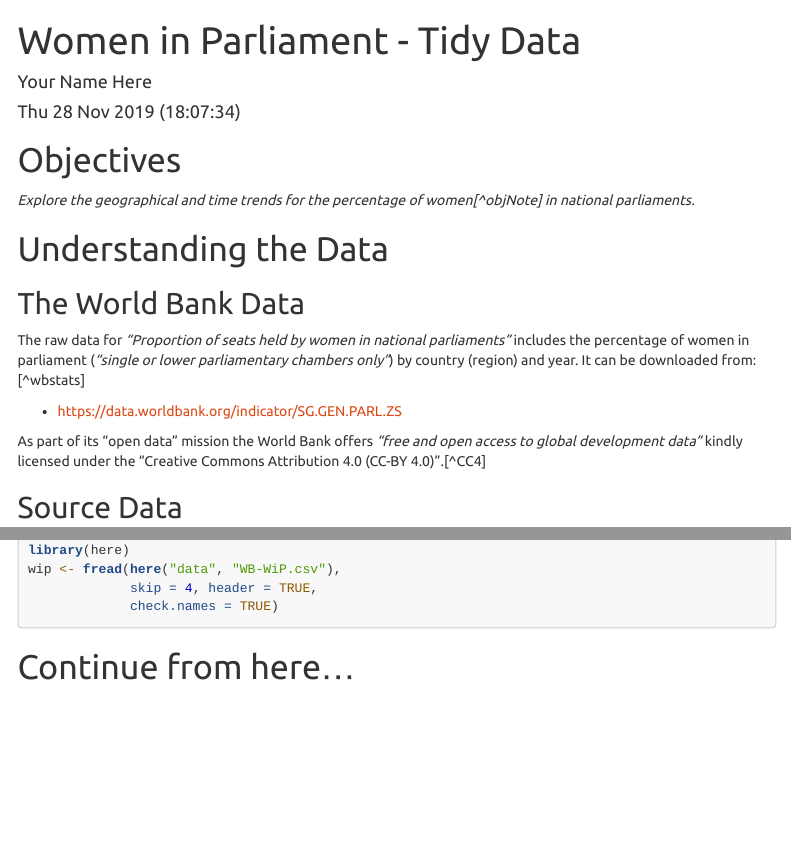
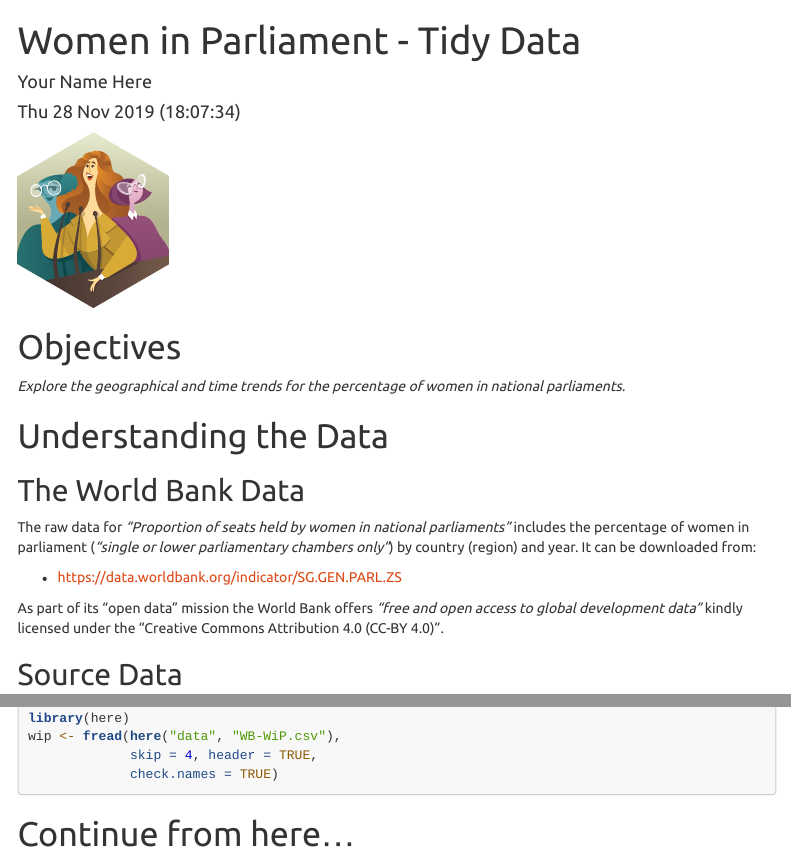
Before and after one commit to zuilinha/WiP-Tidy-Data-dt, an R Markdown document (WiP-Tidy-Data-dt-Exercise.Rmd): the page in a window 1100 px wide, from its top, and a second part further down, joined at a grey line. Rendered offline with R 4.5, knitr and Pandoc, with nearby package versions; menus at the side of the page are left out.

Commit message:
Added WiP rect image and minor corrections.

````diff
--- a/WiP-Tidy-Data-dt-Exercise.Rmd
+++ b/WiP-Tidy-Data-dt-Exercise.Rmd
@@ -22,9 +22,14 @@ knitr::opts_chunk$set(echo = TRUE)
 library(here)
 ```
 
+```{r imageStart, echo=FALSE, out.width="20%"}
+knitr::include_graphics("images/Women_in_Parliament_hex.svg")
+```
+
+
 # Objectives
 
-*Explore the geographical and time trends for the percentage of women[^objNote] in
+*Explore the geographical and time trends for the percentage of women in
 national parliaments.*
 
 # Understanding the Data
@@ -33,13 +38,13 @@ national parliaments.*
 
 The raw data for *"Proportion of seats held by women in national parliaments"*
 includes the percentage of women in parliament (_"single or lower parliamentary chambers
-only"_) by country (region) and year. It can be downloaded from:[^wbstats]
+only"_) by country (region) and year. It can be downloaded from:
 
 - https://data.worldbank.org/indicator/SG.GEN.PARL.ZS
 
 As part of its "open data" mission the World Bank offers _"free and open access
 to global development data"_ kindly licensed under the "Creative Commons Attribution
-4.0 (CC-BY 4.0)".[^CC4]
+4.0 (CC-BY 4.0)".
 
 ## Source Data
 
@@ -107,3 +112,13 @@ wip <- fread(here("data", "WB-WiP.csv"),
 ```
 
 # Continue from here...
+
+
+
+
+
+
+
+```{r imageEnd, echo=FALSE, out.width="60%"}
+knitr::include_graphics("images/Women_in_Parliament_rect.svg")
+```
````
Also changed, not shown: images/Women_in_Parliament_rect.svg (added).
